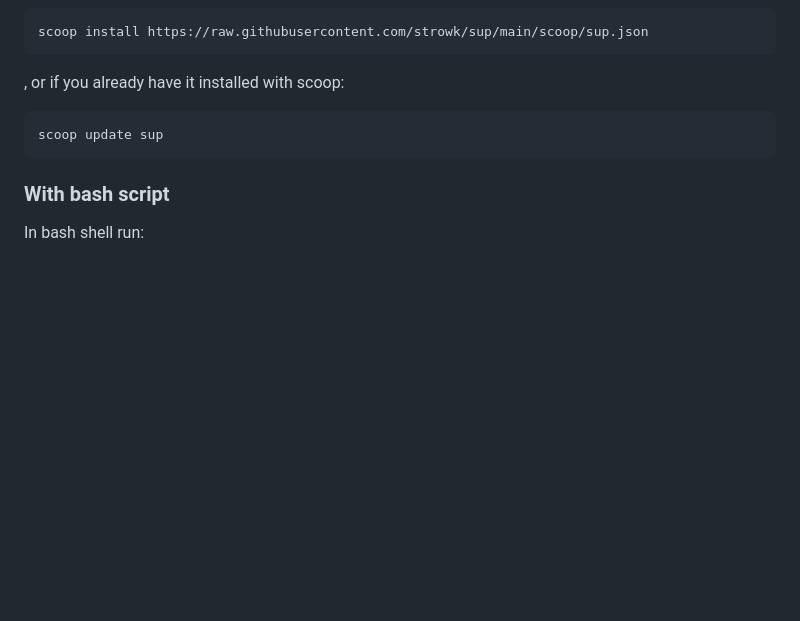
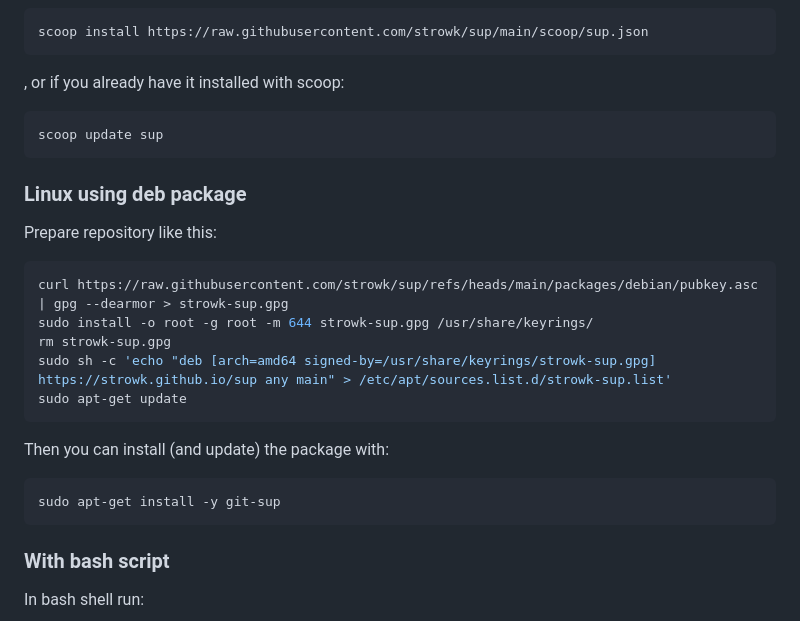
Before and after one commit to strowk/sup, a Markdown page: README.md, the part around the change. Drawn GitHub-style; blank space fills up the shorter version.

Commit message:
[ci skip] document deb package in readme

````diff
--- a/README.md
+++ b/README.md
@@ -66,6 +66,24 @@ scoop install https://raw.githubusercontent.com/strowk/sup/main/scoop/sup.json
 scoop update sup
 ```
 
+### Linux using deb package
+
+Prepare repository like this:
+
+```bash
+curl https://raw.githubusercontent.com/strowk/sup/refs/heads/main/packages/debian/pubkey.asc | gpg --dearmor > strowk-sup.gpg
+sudo install -o root -g root -m 644 strowk-sup.gpg /usr/share/keyrings/
+rm strowk-sup.gpg
+sudo sh -c 'echo "deb [arch=amd64 signed-by=/usr/share/keyrings/strowk-sup.gpg] https://strowk.github.io/sup any main" > /etc/apt/sources.list.d/strowk-sup.list'
+sudo apt-get update
+```
+
+Then you can install (and update) the package with:
+
+```bash
+sudo apt-get install -y git-sup
+```
+
 ### With bash script
 
 In bash shell run:
````
